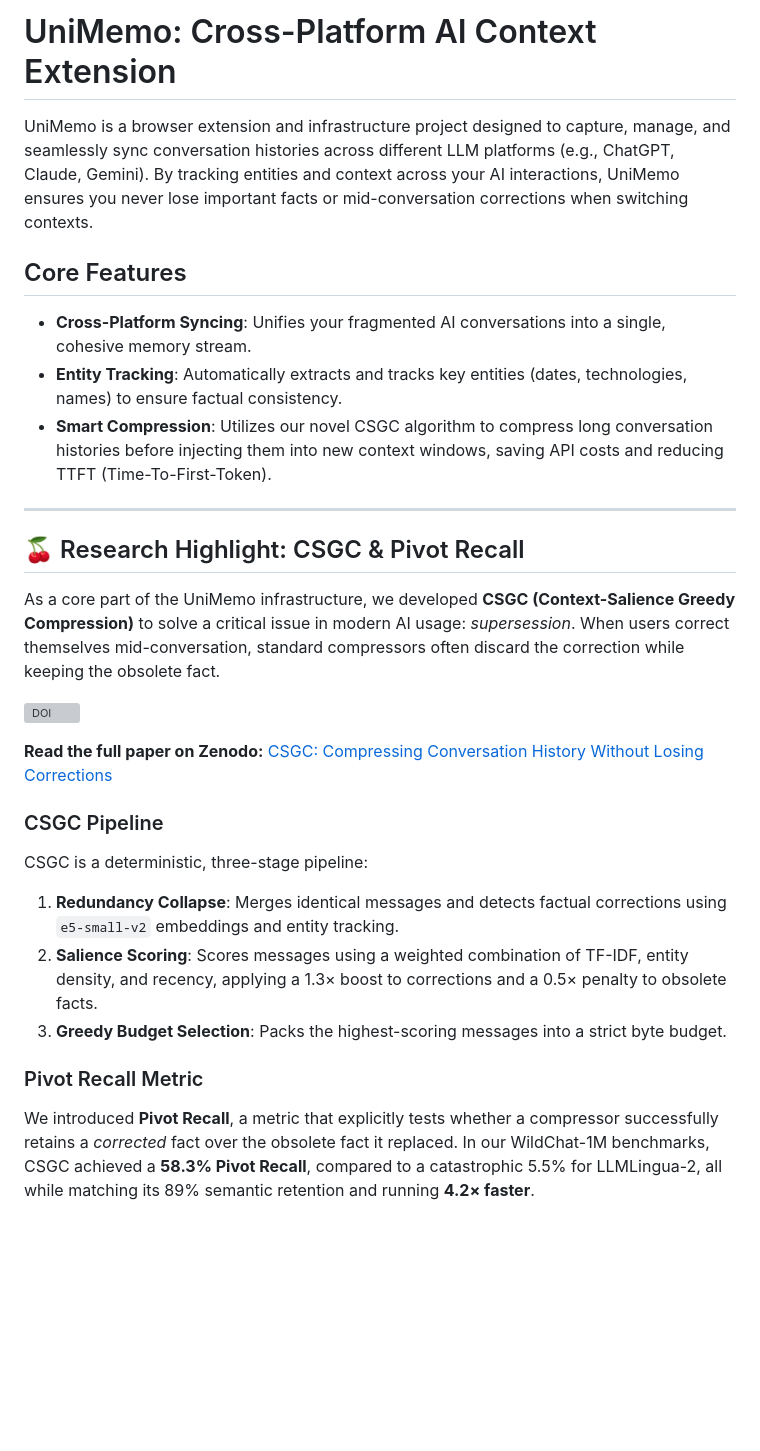
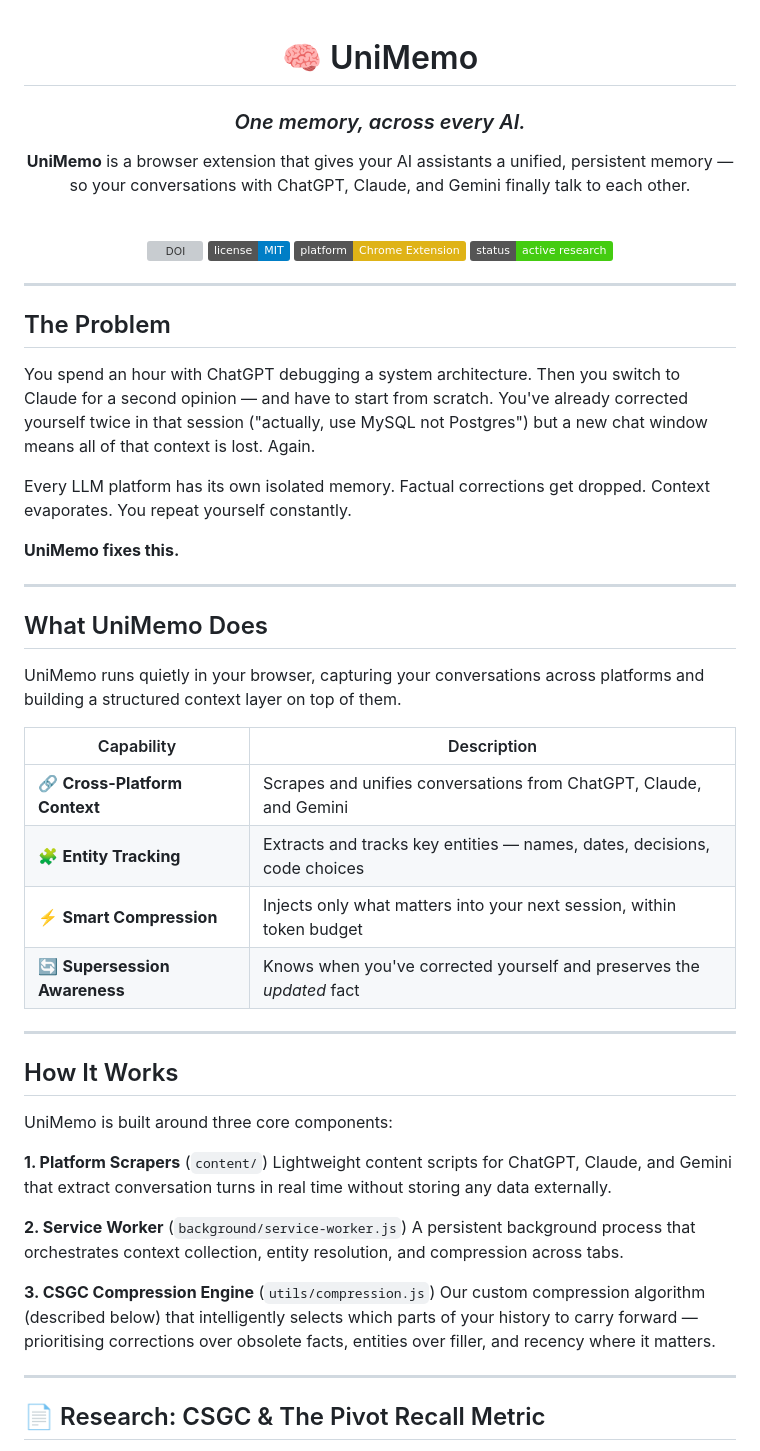
Before and after one commit to Utkarsh-Aggarwal/UniMemo, a Markdown page: README.md, the part around one of its changes. Drawn GitHub-style; badges without logos; blank space fills up the shorter version; grey boxes are pictures that could not be loaded.

Commit message:
Revamp README: narrative-first, UniMemo as the product, CSGC as research contribution

```diff
--- a/README.md
+++ b/README.md
@@ -1,28 +1,59 @@
-# UniMemo: Cross-Platform AI Context Extension
+<div align="center">
 
-UniMemo is a browser extension and infrastructure project designed to capture, manage, and seamlessly sync conversation histories across different LLM platforms (e.g., ChatGPT, Claude, Gemini). By tracking entities and context across your AI interactions, UniMemo ensures you never lose important facts or mid-conversation corrections when switching contexts.
+# 🧠 UniMemo
 
-## Core Features
+### *One memory, across every AI.*
 
-- **Cross-Platform Syncing**: Unifies your fragmented AI conversations into a single, cohesive memory stream.
-- **Entity Tracking**: Automatically extracts and tracks key entities (dates, technologies, names) to ensure factual consistency.
-- **Smart Compression**: Utilizes our novel CSGC algorithm to compress long conversation histories before injecting them into new context windows, saving API costs and reducing TTFT (Time-To-First-Token).
+**UniMemo** is a browser extension that gives your AI assistants a unified, persistent memory — so your conversations with ChatGPT, Claude, and Gemini finally talk to each other.
+
+<br/>
+
+[![DOI](https://zenodo.org/badge/DOI/10.5281/zenodo.21227878.svg)](https://doi.org/10.5281/zenodo.21227878)
+![License](https://img.shields.io/badge/license-MIT-blue)
+![Platform](https://img.shields.io/badge/platform-Chrome%20Extension-yellow)
+![Status](https://img.shields.io/badge/status-active%20research-brightgreen)
+
+</div>
 
 ---
 
-## 🍒 Research Highlight: CSGC & Pivot Recall
+## The Problem
 
-As a core part of the UniMemo infrastructure, we developed **CSGC (Context-Salience Greedy Compression)** to solve a critical issue in modern AI usage: *supersession*. When users correct themselves mid-conversation, standard compressors often discard the correction while keeping the obsolete fact.
+You spend an hour with ChatGPT debugging a system architecture. Then you switch to Claude for a second opinion — and have to start from scratch. You've already corrected yourself twice in that session ("actually, use MySQL not Postgres") but a new chat window means all of that context is lost. Again.
 
-[![DOI](https://zenodo.org/badge/DOI/10.5281/zenodo.21227878.svg)](https://doi.org/10.5281/zenodo.21227878)
+Every LLM platform has its own isolated memory. Factual corrections get dropped. Context evaporates. You repeat yourself constantly.
 
-**Read the full paper on Zenodo:** [CSGC: Compressing Conversation History Without Losing Corrections](https://doi.org/10.5281/zenodo.21227878)
+**UniMemo fixes this.**
 
-### CSGC Pipeline
-CSGC is a deterministic, three-stage pipeline:
-1. **Redundancy Collapse**: Merges identical messages and detects factual corrections using `e5-small-v2` embeddings and entity tracking.
-2. **Salience Scoring**: Scores messages using a weighted combination of TF-IDF, entity density, and recency, applying a 1.3× boost to corrections and a 0.5× penalty to obsolete facts.
-3. **Greedy Budget Selection**: Packs the highest-scoring messages into a strict byte budget.
+---
 
-### Pivot Recall Metric
-We introduced **Pivot Recall**, a metric that explicitly tests whether a compressor successfully retains a *corrected* fact over the obsolete fact it replaced. In our WildChat-1M benchmarks, CSGC achieved a **58.3% Pivot Recall**, compared to a catastrophic 5.5% for LLMLingua-2, all while matching its 89% semantic retention and running **4.2× faster**.
+## What UniMemo Does
+
+UniMemo runs quietly in your browser, capturing your conversations across platforms and building a structured context layer on top of them.
+
+| Capability | Description |
+|---|---|
+| 🔗 **Cross-Platform Context** | Scrapes and unifies conversations from ChatGPT, Claude, and Gemini |
+| 🧩 **Entity Tracking** | Extracts and tracks key entities — names, dates, decisions, code choices |
+| ⚡ **Smart Compression** | Injects only what matters into your next session, within token budget |
+| 🔄 **Supersession Awareness** | Knows when you've corrected yourself and preserves the *updated* fact |
+
+---
+
+## How It Works
+
+UniMemo is built around three core components:
+
+**1. Platform Scrapers** (`content/`)
+Lightweight content scripts for ChatGPT, Claude, and Gemini that extract conversation turns in real time without storing any data externally.
+
+**2. Service Worker** (`background/service-worker.js`)
+A persistent background process that orchestrates context collection, entity resolution, and compression across tabs.
+
+**3. CSGC Compression Engine** (`utils/compression.js`)
+Our custom compression algorithm (described below) that intelligently selects which parts of your history to carry forward — prioritising corrections over obsolete facts, entities over filler, and recency where it matters.
+
+---
+
+## 📄 Research: CSGC & The Pivot Recall Metric
+
```
Also changed, not shown: other parts of README.md (+65 -9 lines).
